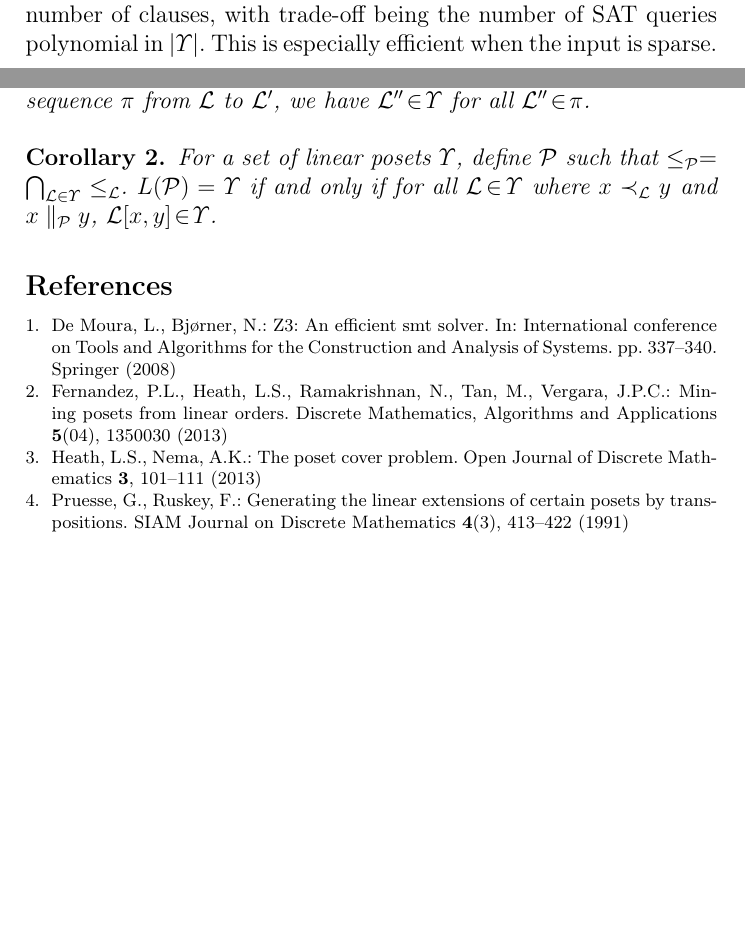
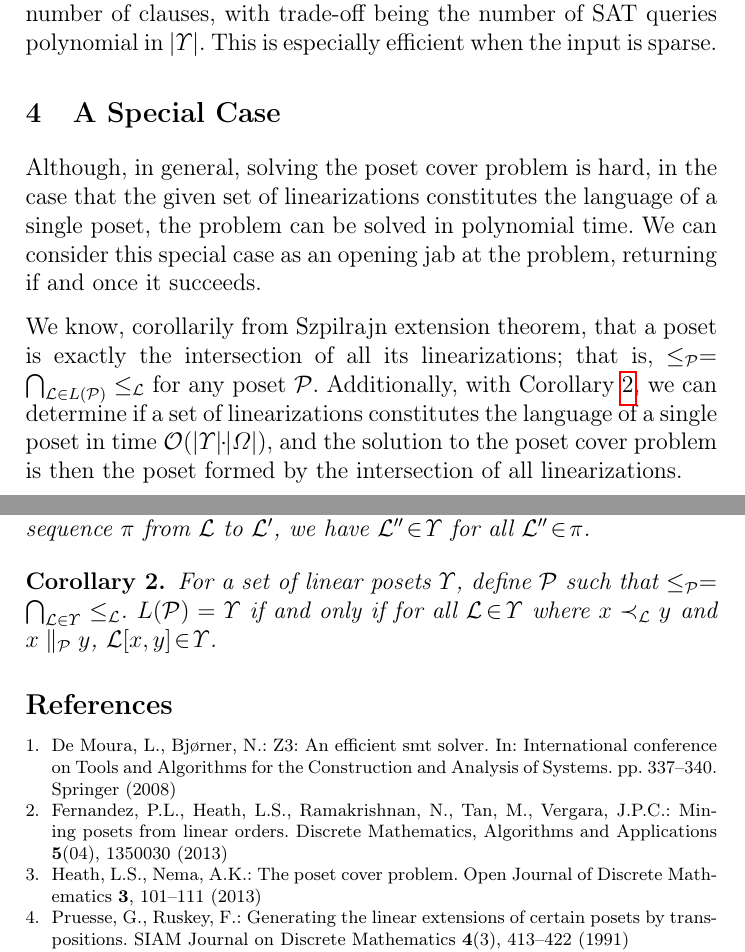
Before and after one commit to RexYuan/Saria, a LaTeX paper (paper/poset.tex): two parts of pages 9 and 13 of 13, joined at a grey line, cut so that both start at the same text, the shorter picture padded with empty space. Compiled offline with pdfLaTeX.

Commit message:
Add back special case

```diff
--- a/paper/poset.tex
+++ b/paper/poset.tex
@@ -421,6 +421,11 @@ To encode $\poset{P} \lext \poset{L}$, we had to encode axioms for both posets.
 \subsubsection{Divide and Conquer}
 Finally, with swap graph method, we need not encode the entire problem input in one go. Instead, we can tackle each component $\upsilon \!\in\! comp(\Upsilon)$ individually, which further reduces the number of clauses, with trade-off being the number of SAT queries polynomial in $\abs{\Upsilon}$. This is especially efficient when the input is sparse.
 
+\section{A Special Case}
+Although, in general, solving the poset cover problem is hard, in the case that the given set of linearizations constitutes the language of a single poset, the problem can be solved in polynomial time. We can consider this special case as an opening jab at the problem, returning if and once it succeeds.
+
+We know, corollarily from Szpilrajn extension theorem, that a poset is exactly the intersection of all its linearizations; that is, $\leq[\poset{P}] = \bigcap_{\poset{L} \in \lang{\poset{P}}} \leq[\poset{L}]$ for any poset $\poset{P}$. Additionally, with Corollary~\ref{corollary:final}, we can determine if a set of linearizations constitutes the language of a single poset in time $\bigo{\abs{\Upsilon} \!\cdot\! \abs{\uni}}$, and the solution to the poset cover problem is then the poset formed by the intersection of all linearizations.
+
 \section{Experimentation}
 To test the limits of our method, we experimented on distinct randomly generated inputs using the Z3\cite{de2008z3} theorem prover from Microsoft Research in Python.
 
@@ -511,6 +516,7 @@ In addition, we describe the case of \emph{incomparability} in a poset $\poset{P
 \end{corollary}
 
 \begin{corollary}
+    \label{corollary:final}
     For a set of linear posets $\Upsilon$, define $\poset{P}$ such that $\leq[\poset{P}] = \bigcap_{\poset{L} \in \Upsilon} \leq[\poset{L}]$. $\lang{\poset{P}} = \Upsilon$ if and only if for all $\poset{L} \!\in\! \Upsilon$ where $x \covered[\poset{L}] y$ and $x \incomp[\poset{P}] y$, $\swapfn{\poset{L}}{x,y} \!\in\! \Upsilon$.
 \end{corollary}
 
```
Also changed, not shown: paper/poset.pdf, 2 other files.
